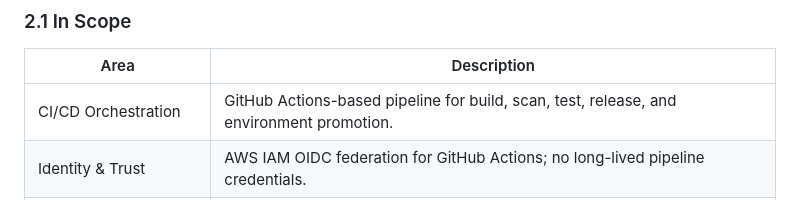
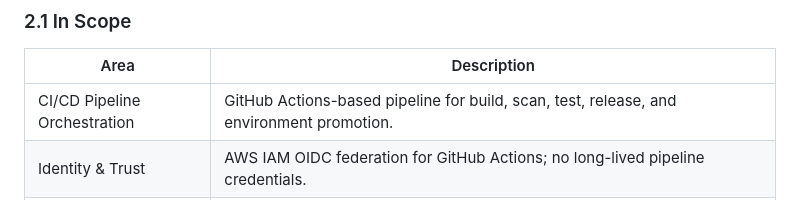
Before and after one commit to wingt903/CICD, a Markdown page: architecture/app-as-code-architecture-baseline.md, the part around the change. Rendered like a GitHub page.

```diff
--- a/architecture/app-as-code-architecture-baseline.md
+++ b/architecture/app-as-code-architecture-baseline.md
@@ -29,7 +29,7 @@ This document serves as the single entry point for the App as Code Architecture
 
 | Area | Description |
 |---|---|
-| CI/CD Orchestration | GitHub Actions-based pipeline for build, scan, test, release, and environment promotion. |
+| CI/CD Pipeline Orchestration | GitHub Actions-based pipeline for build, scan, test, release, and environment promotion. |
 | Identity & Trust | AWS IAM OIDC federation for GitHub Actions; no long-lived pipeline credentials. |
 | Image Build & Configuration | Ansible-driven AMI build and OS/middleware configuration; golden AMI registry in EC2 AMI Registry. |
 | Runtime Baseline Governance | Runtime Technology Compatibility Matrix (RTCM) stored in `architecture/runtime-compatibility-matrix.json` and SSM Parameter Store. |
```
Also changed, not shown: architecture/ipu-v2-delta-assessment.md (+1 -1 lines).
